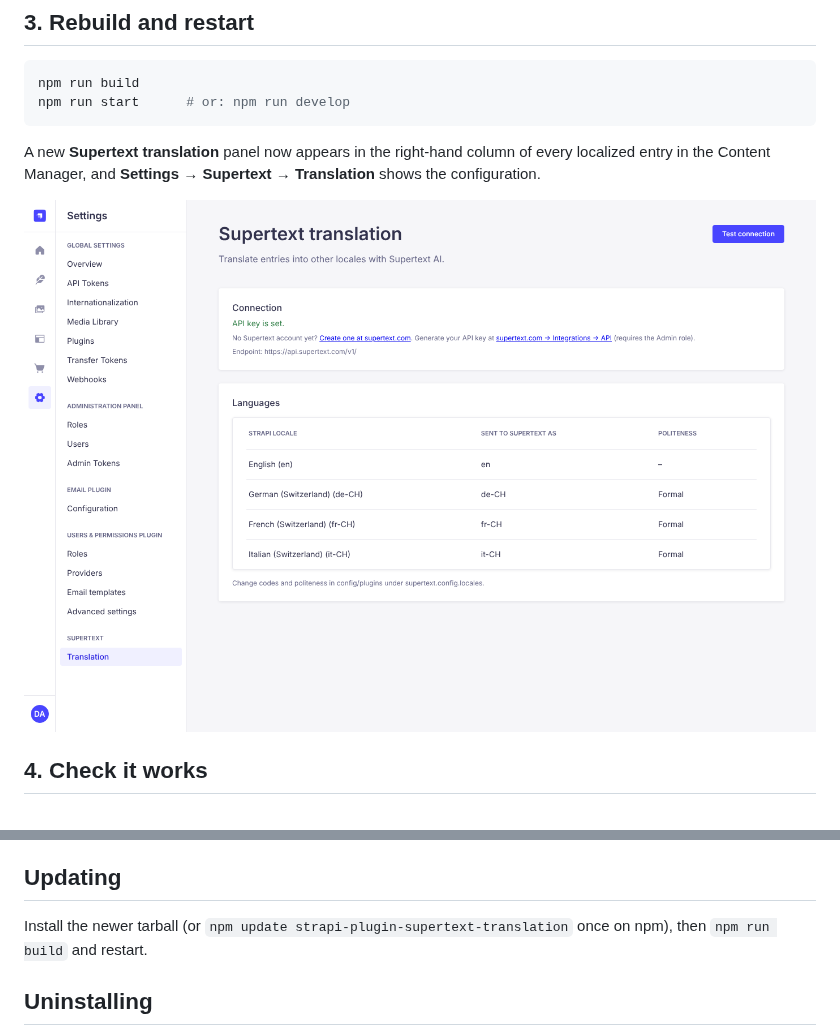
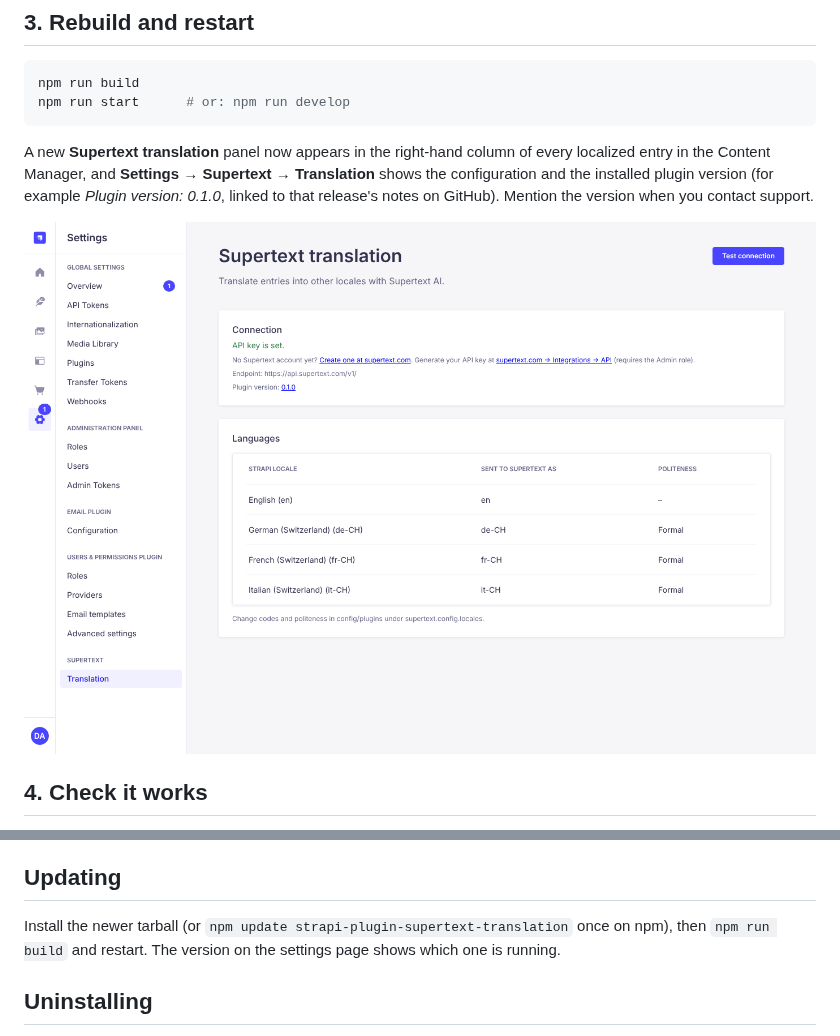
Before and after one commit to Supertext/Strapi-Supertext-Translation, a Markdown page: docs/INSTALLATION.md, 2 parts joined by grey strips. GitHub-like rendering; pictures changed too: docs/images/settings.png.

````diff
--- a/docs/INSTALLATION.md
+++ b/docs/INSTALLATION.md
@@ -76,5 +76,5 @@ npm run build
 npm run start      # or: npm run develop
 ```
 
-A new **Supertext translation** panel now appears in the right-hand column of every localized entry in the Content Manager, and **Settings → Supertext → Translation** shows the configuration.
+A new **Supertext translation** panel now appears in the right-hand column of every localized entry in the Content Manager, and **Settings → Supertext → Translation** shows the configuration and the installed plugin version (for example *Plugin version: 0.1.0*, linked to that release's notes on GitHub). Mention the version when you contact support.
 
@@ -102,7 +102,7 @@ The plugin follows the Content Manager's permissions: a user can translate an en
 
 ## Updating
 
-Install the newer tarball (or `npm update strapi-plugin-supertext-translation` once on npm), then `npm run build` and restart.
+Install the newer tarball (or `npm update strapi-plugin-supertext-translation` once on npm), then `npm run build` and restart. The version on the settings page shows which one is running.
 
 ## Uninstalling
 
````
Also changed, not shown: other parts of docs/INSTALLATION.md (+1 -1 lines), CHANGELOG.md (+2 -0 lines), docs/DEVELOPER.md (+2 -2 lines), 9 other files.
